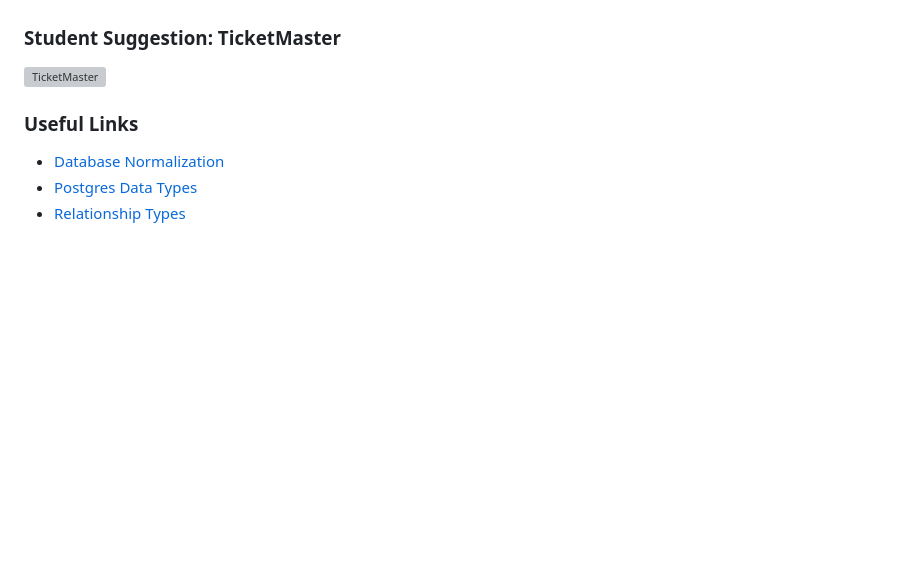
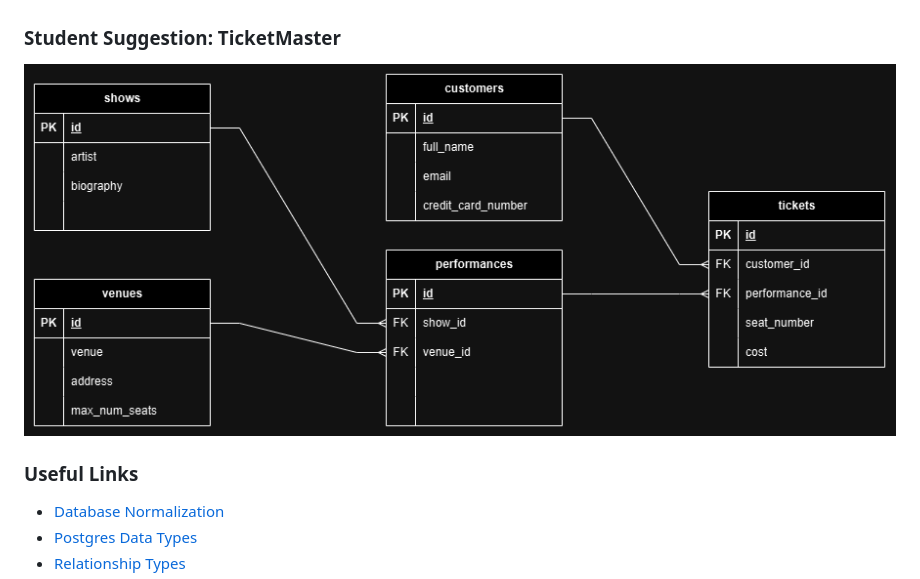
Before and after one commit to andydlindsay/oct14-2024, a Markdown page: w05d02/README.md, the part around the change. Rendered like a GitHub page; blank space fills up the shorter version; grey boxes are pictures that could not be loaded.

Commit message:
update image url

```diff
--- a/w05d02/README.md
+++ b/w05d02/README.md
@@ -49,7 +49,7 @@
 - Can be created using pen and paper, a whiteboard, or using an online application
 
 ### Student Suggestion: TicketMaster
-![TicketMaster]()
+![TicketMaster](https://raw.githubusercontent.com/andydlindsay/oct14-2024/refs/heads/main/w05d02/TicketMaster.drawio.png)
 
 ### Useful Links
 * [Database Normalization](https://en.wikipedia.org/wiki/Database_normalization)
```
